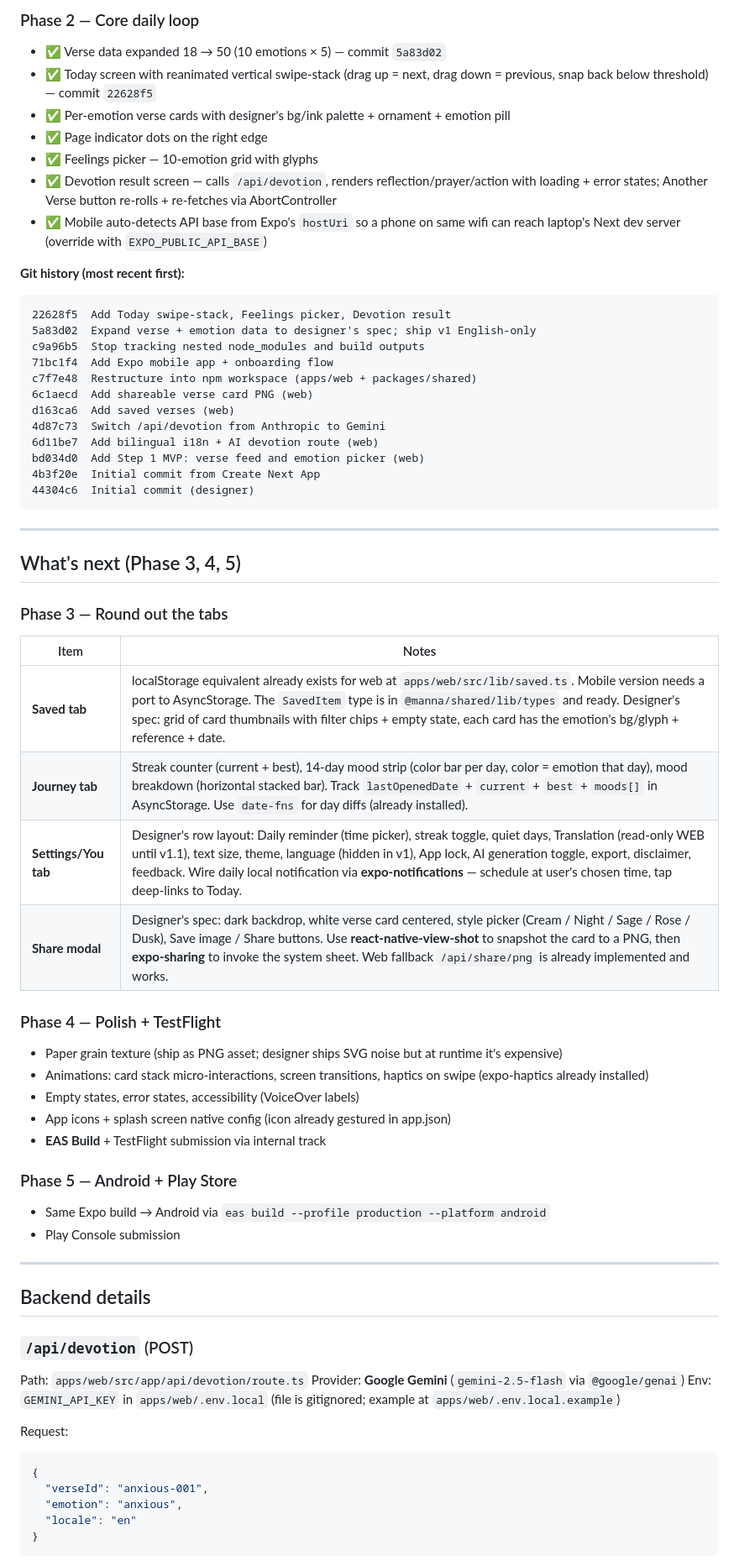
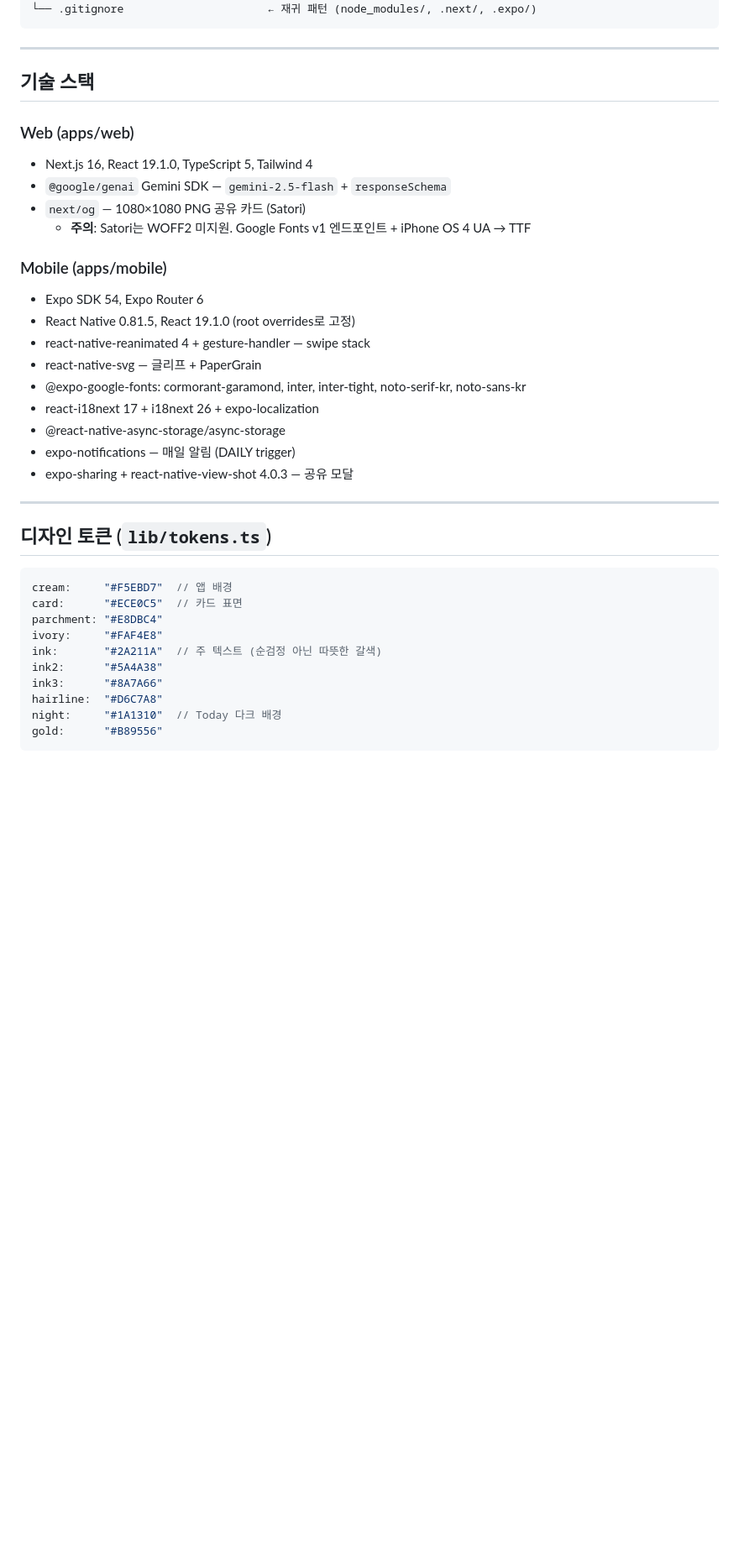
Before and after one commit to celinemang/manna, a Markdown page: DEV_HANDOFF.md, the part around one of its changes. Shown at 84% size. Drawn GitHub-style; blank space fills up the shorter version.

Commit message:
Update DEV_HANDOFF.md — full session recap (Phase 3 + Polish + Bilingual + New Onboarding + 6-cat restructure)

````diff
--- a/DEV_HANDOFF.md
+++ b/DEV_HANDOFF.md
@@ -128,66 +94,41 @@ Both apps import shared as `@manna/shared/data/verses`, `@manna/shared/i18n/conf
-### Phase 2 — Core daily loop
-- ✅ Verse data expanded 18 → 50 (10 emotions × 5) — commit `5a83d02`
-- ✅ Today screen with reanimated vertical swipe-stack (drag up = next, drag down = previous, snap back below threshold) — commit `22628f5`
-- ✅ Per-emotion verse cards with designer's bg/ink palette + ornament + emotion pill
-- ✅ Page indicator dots on the right edge
-- ✅ Feelings picker — 10-emotion grid with glyphs
-- ✅ Devotion result screen — calls `/api/devotion`, renders reflection/prayer/action with loading + error states; Another Verse button re-rolls + re-fetches via AbortController
-- ✅ Mobile auto-detects API base from Expo's `hostUri` so a phone on same wifi can reach laptop's Next dev server (override with `EXPO_PUBLIC_API_BASE`)
-
-**Git history (most recent first):**
-```
-22628f5  Add Today swipe-stack, Feelings picker, Devotion result
-5a83d02  Expand verse + emotion data to designer's spec; ship v1 English-only
-c9a96b5  Stop tracking nested node_modules and build outputs
-71bc1f4  Add Expo mobile app + onboarding flow
-c7f7e48  Restructure into npm workspace (apps/web + packages/shared)
-6c1aecd  Add shareable verse card PNG (web)
-d163ca6  Add saved verses (web)
-4d87c73  Switch /api/devotion from Anthropic to Gemini
-6d11be7  Add bilingual i18n + AI devotion route (web)
-bd034d0  Add Step 1 MVP: verse feed and emotion picker (web)
-4b3f20e  Initial commit from Create Next App
-44304c6  Initial commit (designer)
+└── .gitignore                      ← 재귀 패턴 (node_modules/, .next/, .expo/)
 ```
 
 ---
 
-## What's next (Phase 3, 4, 5)
+## 기술 스택
 
-### Phase 3 — Round out the tabs
-| Item | Notes |
-|---|---|
-| **Saved tab** | localStorage equivalent already exists for web at `apps/web/src/lib/saved.ts`. Mobile version needs a port to AsyncStorage. The `SavedItem` type is in `@manna/shared/lib/types` and ready. Designer's spec: grid of card thumbnails with filter chips + empty state, each card has the emotion's bg/glyph + reference + date. |
-| **Journey tab** | Streak counter (current + best), 14-day mood strip (color bar per day, color = emotion that day), mood breakdown (horizontal stacked bar). Track `lastOpenedDate` + `current` + `best` + `moods[]` in AsyncStorage. Use `date-fns` for day diffs (already installed). |
-| **Settings/You tab** | Designer's row layout: Daily reminder (time picker), streak toggle, quiet days, Translation (read-only WEB until v1.1), text size, theme, language (hidden in v1), App lock, AI generation toggle, export, disclaimer, feedback. Wire daily local notification via **expo-notifications** — schedule at user's chosen time, tap deep-links to Today. |
-| **Share modal** | Designer's spec: dark backdrop, white verse card centered, style picker (Cream / Night / Sage / Rose / Dusk), Save image / Share buttons. Use **react-native-view-shot** to snapshot the card to a PNG, then **expo-sharing** to invoke the system sheet. Web fallback `/api/share/png` is already implemented and works. |
+### Web (apps/web)
+- Next.js 16, React 19.1.0, TypeScript 5, Tailwind 4
+- `@google/genai` Gemini SDK — `gemini-2.5-flash` + `responseSchema`
+- `next/og` — 1080×1080 PNG 공유 카드 (Satori)
+  - **주의**: Satori는 WOFF2 미지원. Google Fonts v1 엔드포인트 + iPhone OS 4 UA → TTF
 
-### Phase 4 — Polish + TestFlight
-- Paper grain texture (ship as PNG asset; designer ships SVG noise but at runtime it's expensive)
-- Animations: card stack micro-interactions, screen transitions, haptics on swipe (expo-haptics already installed)
-- Empty states, error states, accessibility (VoiceOver labels)
-- App icons + splash screen native config (icon already gestured in app.json)
-- **EAS Build** + TestFlight submission via internal track
-
-### Phase 5 — Android + Play Store
-- Same Expo build → Android via `eas build --profile production --platform android`
-- Play Console submission
+### Mobile (apps/mobile)
+- Expo SDK 54, Expo Router 6
+- React Native 0.81.5, React 19.1.0 (root overrides로 고정)
+- react-native-reanimated 4 + gesture-handler — swipe stack
+- react-native-svg — 글리프 + PaperGrain
+- @expo-google-fonts: cormorant-garamond, inter, inter-tight, noto-serif-kr, noto-sans-kr
+- react-i18next 17 + i18next 26 + expo-localization
+- @react-native-async-storage/async-storage
+- expo-notifications — 매일 알림 (DAILY trigger)
+- expo-sharing + react-native-view-shot 4.0.3 — 공유 모달
 
 ---
 
-## Backend details
+## 디자인 토큰 (`lib/tokens.ts`)
 
-### `/api/devotion` (POST)
-Path: `apps/web/src/app/api/devotion/route.ts`
-Provider: **Google Gemini** (`gemini-2.5-flash` via `@google/genai`)
-Env: `GEMINI_API_KEY` in `apps/web/.env.local` (file is gitignored; example at `apps/web/.env.local.example`)
-
-Request:
-```json
-{
-  "verseId": "anxious-001",
-  "emotion": "anxious",
-  "locale": "en"
-}
+```ts
+cream:     "#F5EBD7"  // 앱 배경
+card:      "#ECE0C5"  // 카드 표면
+parchment: "#E8DBC4"
+ivory:     "#FAF4E8"
+ink:       "#2A211A"  // 주 텍스트 (순검정 아닌 따뜻한 갈색)
+ink2:      "#5A4A38"
+ink3:      "#8A7A66"
+hairline:  "#D6C7A8"
+night:     "#1A1310"  // Today 다크 배경
+gold:      "#B89556"
 ```
 
````
Also changed, not shown: other parts of DEV_HANDOFF.md (+225 -186 lines).
